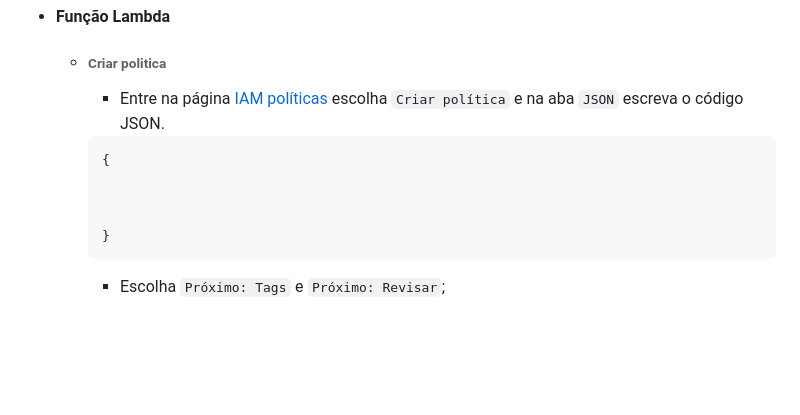
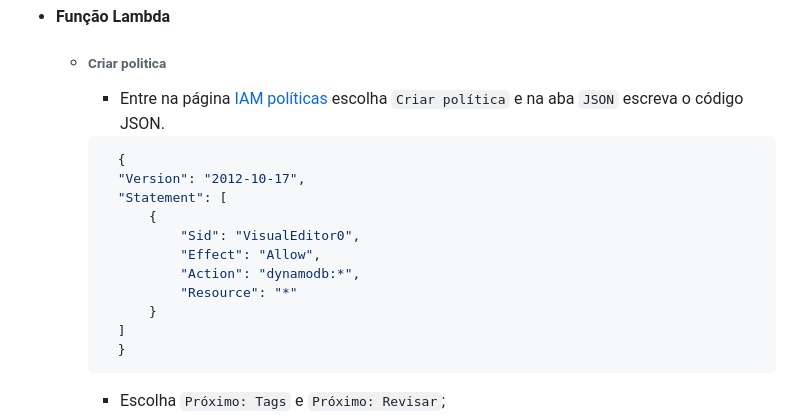
Before and after one commit to brunoperillo/sprint-4-pb-aws-univesp, a Markdown page: README.md, the part around the change. GitHub-like rendering; blank space fills up the shorter version.

Commit message:
Código JSON

````diff
--- a/README.md
+++ b/README.md
@@ -37,11 +37,17 @@ O Projeto foi desenvolvido na plataforma da [AWS](https://aws.amazon.com/) com a
       * Entre na página [IAM políticas](https://aws.amazon.com/pt/iam/?nc2=type_a) escolha ```Criar política``` e na aba ```JSON``` escreva o código JSON.
 
       ```json
-      {
-
-
-
-      }
+        {
+        "Version": "2012-10-17",
+        "Statement": [
+            {
+                "Sid": "VisualEditor0",
+                "Effect": "Allow",
+                "Action": "dynamodb:*",
+                "Resource": "*"
+            }
+        ]
+        }
       ```
       * Escolha ```Próximo: Tags``` e ```Próximo: Revisar```;
       * Escolha o nome da política e coloque sua lambda;
````
